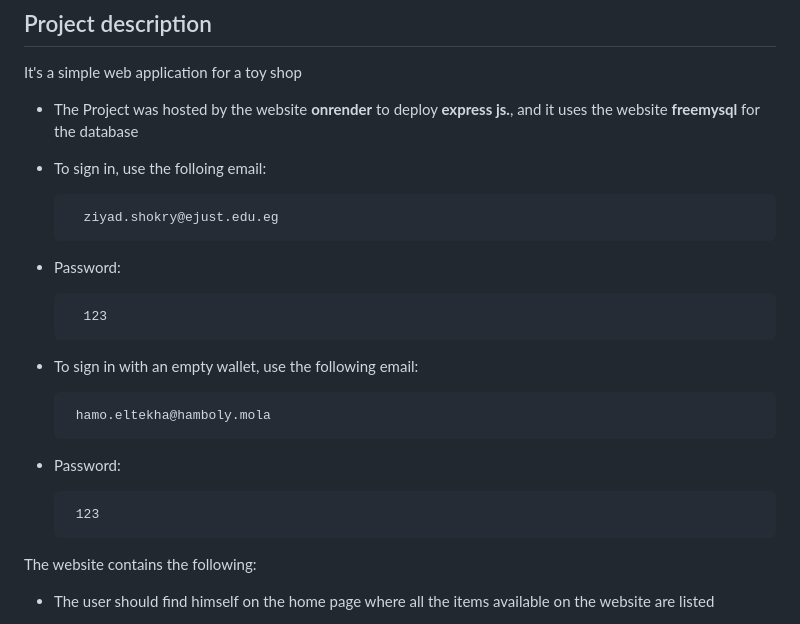
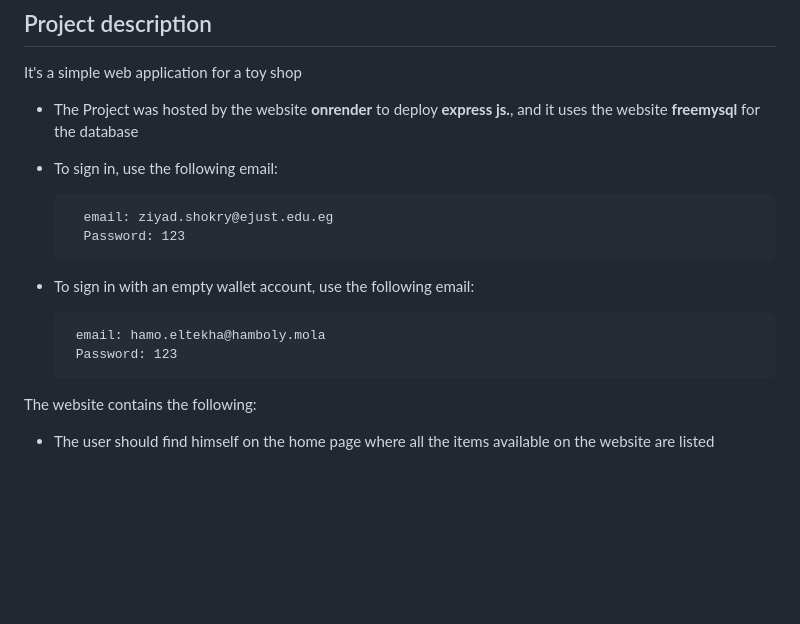
Before and after one commit to OmarTahon/ToyShop, a Markdown page: README.md, the part around the change. Drawn GitHub-style; blank space fills up the shorter version.

```diff
--- a/README.md
+++ b/README.md
@@ -27,21 +27,17 @@ Assuming that you have already installed Node.js on your machine, you should fol
 ## Project description
 It's a simple web application for a toy shop
 - The Project was hosted by the website **onrender** to deploy **express js.**, and it uses the website **freemysql** for the database
-- To sign in, use the folloing email:
+- To sign in, use the following email:
 
-        ziyad.shokry@ejust.edu.eg
+        email: ziyad.shokry@ejust.edu.eg
+        Password: 123
 
-- Password:
 
-        123
+ - To sign in with an empty wallet account, use the following email:
 
- - To sign in with an empty wallet, use the following email:
+        email: hamo.eltekha@hamboly.mola
+        Password: 123
 
-        hamo.eltekha@hamboly.mola
-
- - Password:
-
-        123
 
 The website contains the following:
 
```
